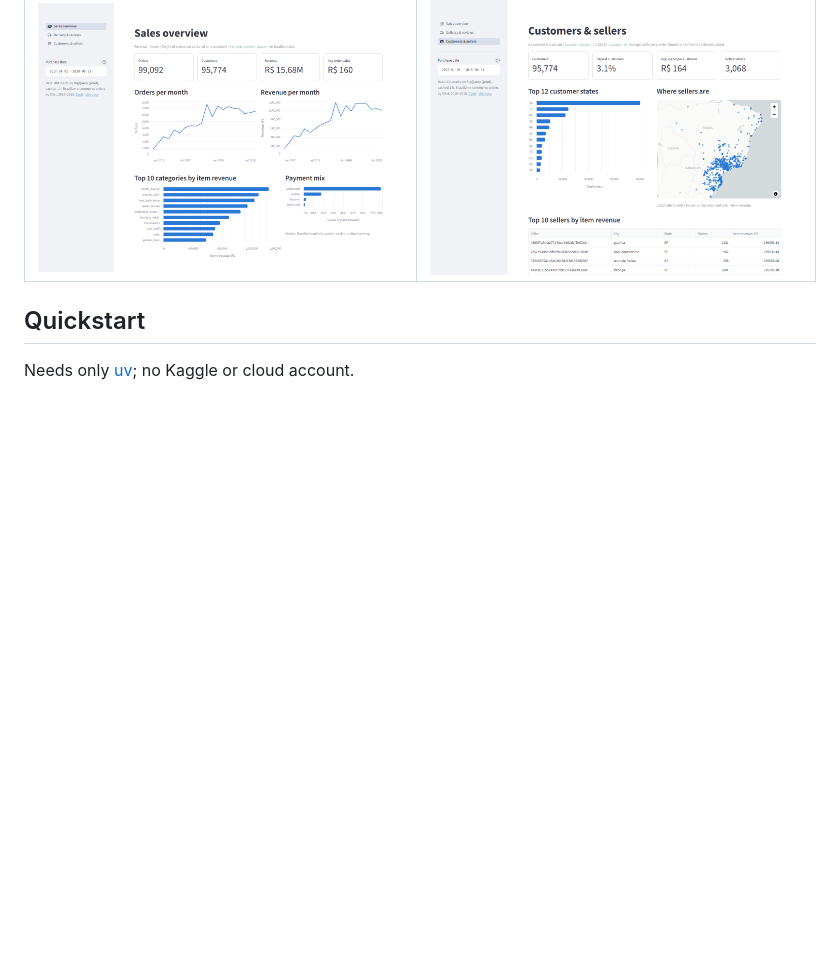
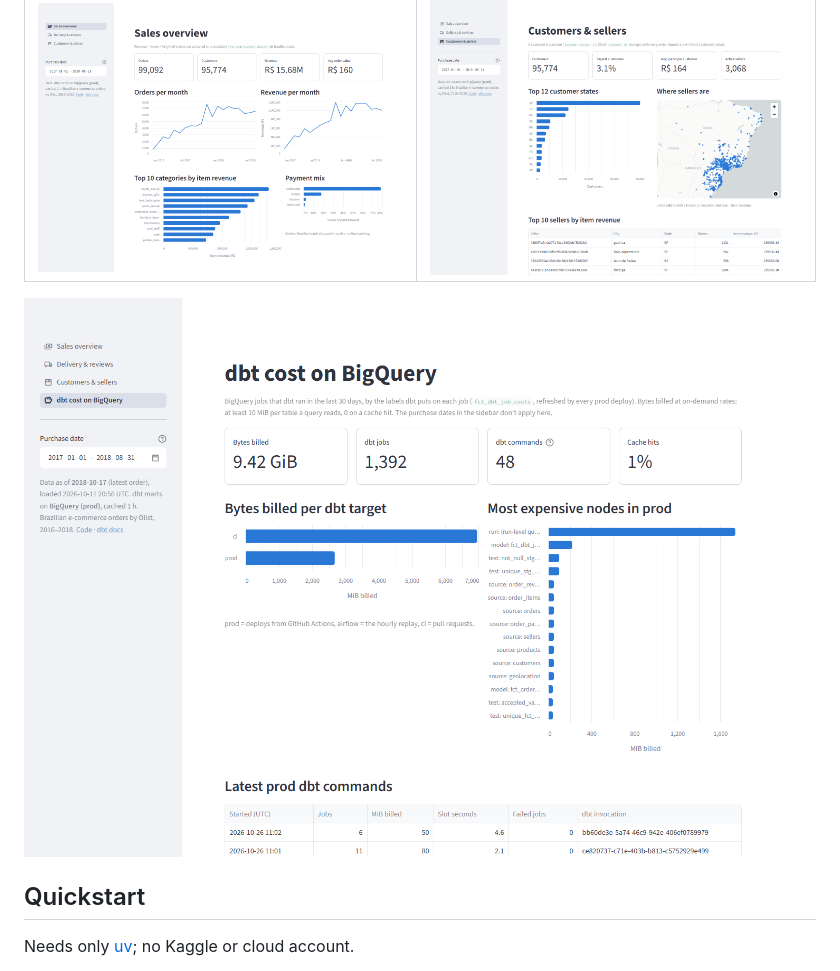
Before and after one commit to ShuCiG/olist-analytics-dbt, a Markdown page: README.md, the part around the change. Drawn GitHub-style; pictures changed too: docs/images/dashboard-costs.png (added); blank space fills up the shorter version.

Commit message:
docs: screenshot of the dbt cost page in the README
Co-authored-by: Claude Opus 5.5 <noreply@anthropic.com>

```diff
--- a/README.md
+++ b/README.md
@@ -419,6 +419,8 @@ latest deploys. Only the prod writer can read the job history, through a custom
 |---|---|
 | ![Sales overview](docs/images/dashboard-overview.png) | ![Customers & sellers](docs/images/dashboard-customers.png) |
 
+![dbt cost on BigQuery](docs/images/dashboard-costs.png)
+
 ## Quickstart
 
 Needs only [uv](https://docs.astral.sh/uv/); no Kaggle or cloud account.
```
